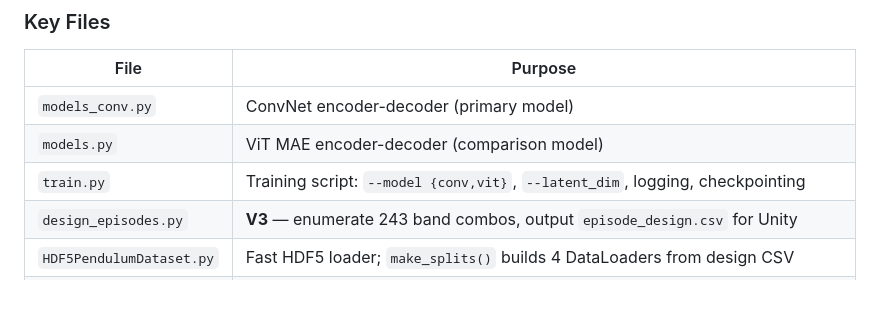
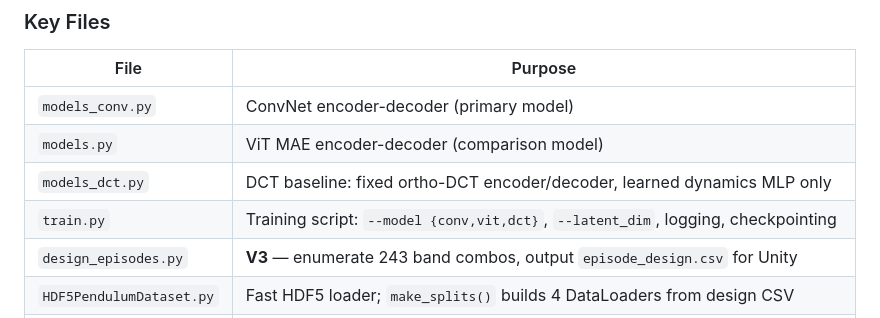
Before and after one commit to hsuBnOediH/grokking-synthetic-physics, a Markdown page: CLAUDE.md, the part around one of its changes. Drawn GitHub-style; blank space fills up the shorter version.

```diff
--- a/CLAUDE.md
+++ b/CLAUDE.md
@@ -238,7 +238,8 @@ These results validated the pipeline and gave initial signal for the compression
 |------|---------|
 | `models_conv.py` | ConvNet encoder-decoder (primary model) |
 | `models.py` | ViT MAE encoder-decoder (comparison model) |
-| `train.py` | Training script: `--model {conv,vit}`, `--latent_dim`, logging, checkpointing |
+| `models_dct.py` | DCT baseline: fixed ortho-DCT encoder/decoder, learned dynamics MLP only |
+| `train.py` | Training script: `--model {conv,vit,dct}`, `--latent_dim`, logging, checkpointing |
 | `design_episodes.py` | **V3** — enumerate 243 band combos, output `episode_design.csv` for Unity |
 | `HDF5PendulumDataset.py` | Fast HDF5 loader; `make_splits()` builds 4 DataLoaders from design CSV |
 | `prepare_hdf5.py` | One-time raw → HDF5 conversion (all 5D fields + episode ID) |
```
Also changed, not shown: other parts of CLAUDE.md (+18 -6 lines).
